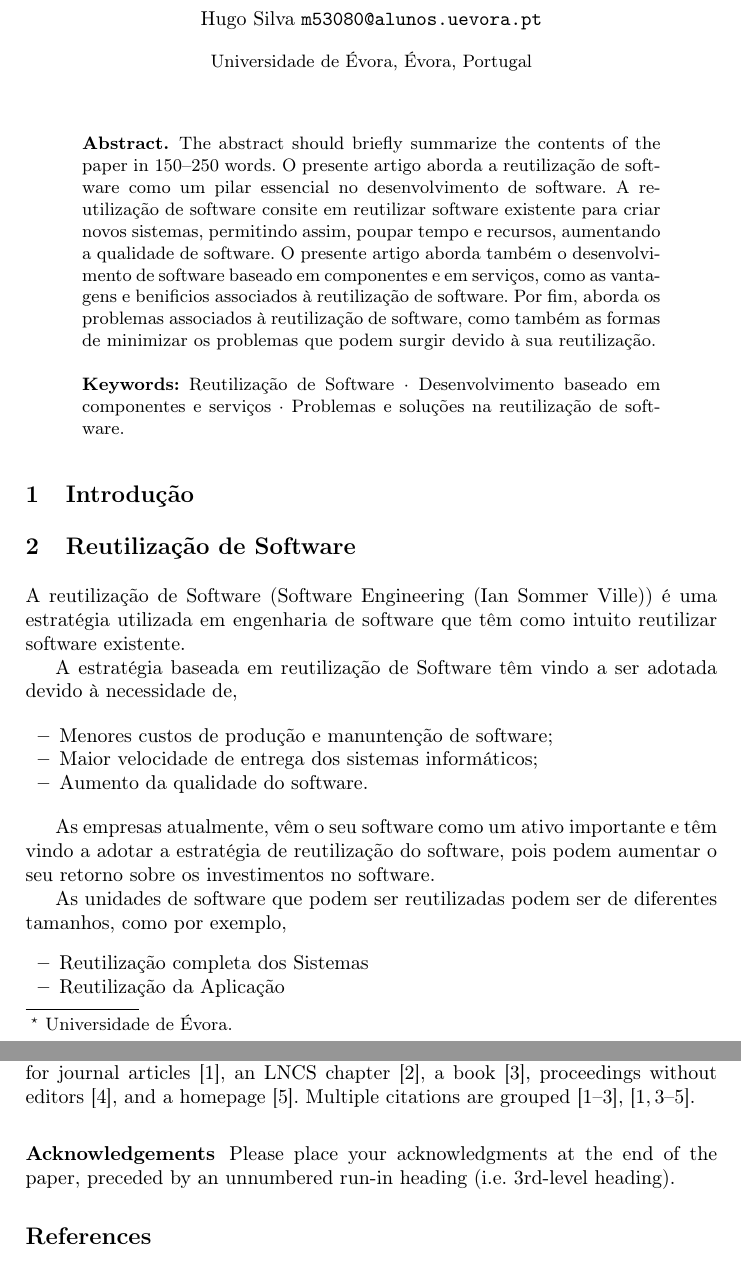
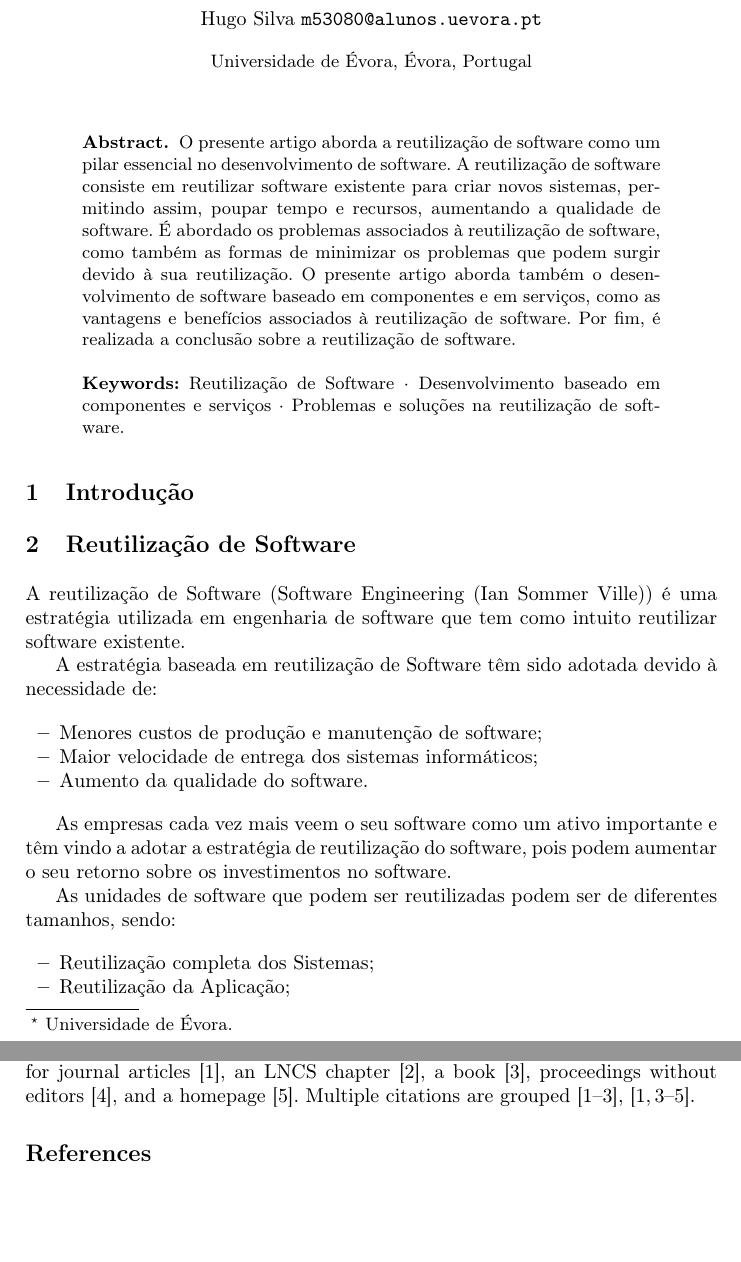
Before and after one commit to jhssilva/ES-ReutilizacaoSoftware, a LaTeX paper (ReutilizacaoSoftware.tex): two parts of pages 1 and 3 of 4 before the commit and two parts of pages 1 and 3 of 3 after it, joined at a grey line, cut so that both start at the same text, the shorter picture padded with empty space. Compiled offline with pdfLaTeX.

Commit message:
First Part set

```diff
--- a/ReutilizacaoSoftware.tex
+++ b/ReutilizacaoSoftware.tex
@@ -25,7 +25,7 @@
 \author{Hugo Silva \email{m53080@alunos.uevora.pt}}
 
 %
-\authorrunning{F. Author}
+\authorrunning{H. Silva}
 % First names are abbreviated in the running head.
 % If there are more than two authors, 'et al.' is used.
 %
@@ -35,9 +35,7 @@
 %
 \begin{abstract}
 
-The abstract should briefly summarize the contents of the paper in
-150--250 words.
-O presente artigo aborda a reutilização de software como um pilar essencial no desenvolvimento de software. A reutilização de software consite em reutilizar software existente para criar novos sistemas, permitindo assim, poupar tempo e recursos, aumentando a qualidade de software. O presente artigo aborda também o desenvolvimento de software baseado em componentes e em serviços, como as vantagens e benificios associados à reutilização de software. Por fim, aborda os problemas associados à reutilização de software, como também as formas de minimizar os problemas que podem surgir devido à sua reutilização.
+O presente artigo aborda a reutilização de software como um pilar essencial no desenvolvimento de software. A reutilização de software consiste em reutilizar software existente para criar novos sistemas, permitindo assim, poupar tempo e recursos, aumentando a qualidade de software. É abordado os problemas associados à reutilização de software, como também as formas de minimizar os problemas que podem surgir devido à sua reutilização. O presente artigo aborda também o desenvolvimento de software baseado em componentes e em serviços, como as vantagens e benefícios associados à reutilização de software. Por fim, é realizada a conclusão sobre a reutilização de software.
 
 \keywords{Reutilização de Software  \and Desenvolvimento baseado em componentes e serviços \and Problemas e soluções na reutilização de software.}
 \end{abstract}
@@ -48,19 +46,20 @@ O presente artigo aborda a reutilização de software como um pilar essencial no
 
 \section{Reutilização de Software}
 
-A reutilização de Software (Software Engineering (Ian Sommer Ville)) é uma estratégia utilizada em engenharia de software que têm como intuito reutilizar software existente.\par
-A estratégia baseada em reutilização de Software têm vindo a ser adotada devido à necessidade de,
+A reutilização de Software (Software Engineering (Ian Sommer Ville)) é uma estratégia utilizada em engenharia de software que tem como intuito reutilizar software existente.\par
+A estratégia baseada em reutilização de Software têm sido adotada devido à necessidade de:
+
 
 \begin{itemize}
-    \item Menores custos de produção e manuntenção de software;
+    \item Menores custos de produção e manutenção de software;
     \item Maior velocidade de entrega dos sistemas informáticos;
     \item Aumento da qualidade do software.
 \end{itemize}
 
-As empresas atualmente, vêm o seu software como um ativo importante e têm vindo a  adotar a estratégia de reutilização do software, pois podem aumentar o seu retorno sobre os investimentos no software.\par
-As unidades de software que podem ser reutilizadas podem ser de diferentes tamanhos, como por exemplo,
+As empresas cada vez mais veem o seu software como um ativo importante e têm vindo a  adotar a estratégia de reutilização do software, pois podem aumentar o seu retorno sobre os investimentos no software.\par
+As unidades de software que podem ser reutilizadas podem ser de diferentes tamanhos, sendo:
+
 \begin{itemize}
-    \item Reutilização completa dos Sistemas
-    \item Reutilização da Aplicação
-    \item Reutilização de Componentes
-    \item Reutilização de Objectos e funções
+    \item Reutilização completa dos Sistemas;
+    \item Reutilização da Aplicação;
+    \item Reutilização de Componentes;
@@ -154,10 +157,6 @@ and a homepage~\cite{ref_url1}. Multiple citations are grouped
 \cite{ref_article1,ref_lncs1,ref_book1},
 \cite{ref_article1,ref_book1,ref_proc1,ref_url1}.
 
-\subsubsection{Acknowledgements} Please place your acknowledgments at
-the end of the paper, preceded by an unnumbered run-in heading (i.e.
-3rd-level heading).
-
 %
 % ---- Bibliography ----
 %
```
Also changed, not shown: ReutilizacaoSoftware.pdf, ReutilizacaoSoftware.tex (6 more changed lines).
